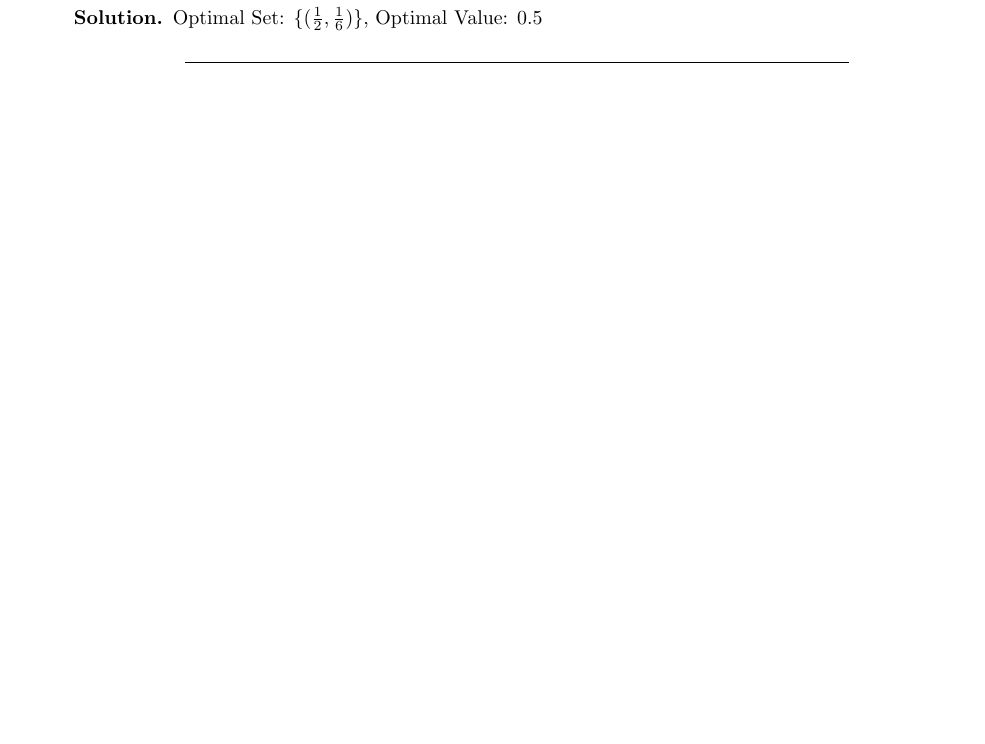
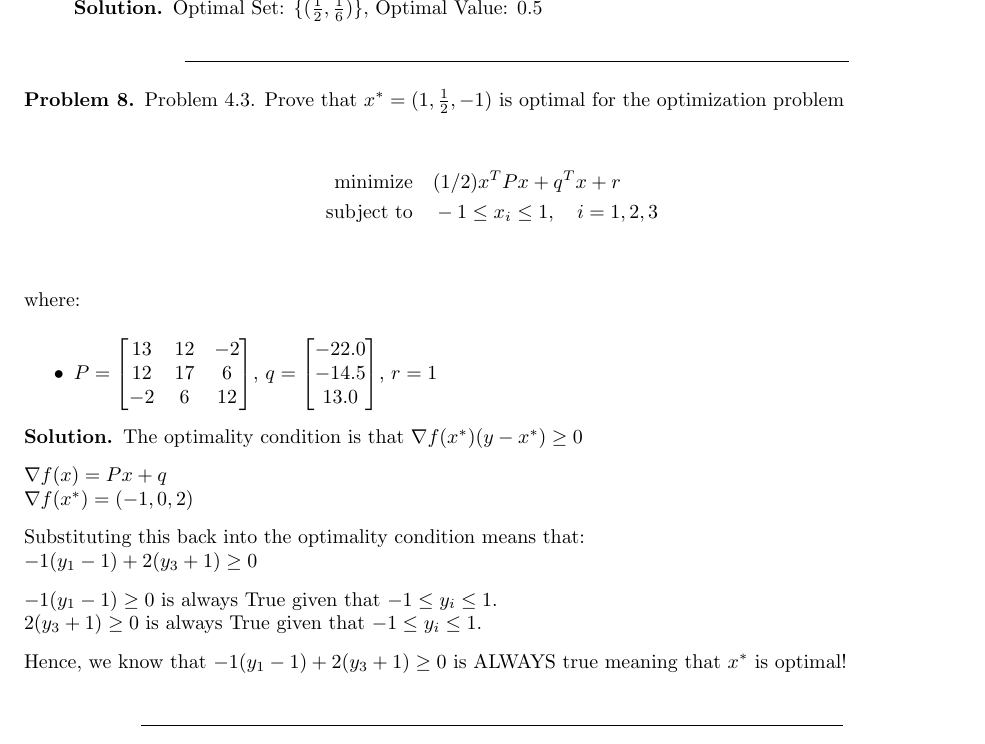
Before and after one commit to Ravi-Raghavan/ConvexOptimization, a LaTeX problem sheet (Homework #8.tex): part of page 6 of 6 before the commit and part of page 7 of 7 after it, cut at the place of the change, the shorter picture padded with empty space. Compiled offline with pdfLaTeX.

Commit message:
Finished 4.3. Total 8 Problems Done

```diff
--- a/Homework #8.tex
+++ b/Homework #8.tex
@@ -417,4 +417,42 @@ Note: The feasible set is the convex hull of the following points $(0, 1)$, $(0.
 \end{itemize}
 \end{problem}
 
+\begin{problem}
+    Problem 4.3. Prove that $x^* = (1, \frac{1}{2}, -1)$ is optimal for the optimization problem
+
+    \begin{align*}
+\text{minimize} \quad & (1/2)x^TPx + q^Tx + r \\
+\text{subject to} \quad & -1 \leq x_i \leq 1, \quad i = 1, 2, 3\\
+\end{align*}
+
+where:
+\begin{itemize}
+    \item $P = \begin{bmatrix}
+13 & 12 & -2 \\
+12 & 17 & 6 \\
+-2 & 6 & 12
+\end{bmatrix}$, $q = \begin{bmatrix}
+-22.0\\
+-14.5\\
+13.0
+\end{bmatrix}$, $r = 1$
+\end{itemize}
+
+\begin{solution}
+    The optimality condition is that $\nabla f(x^*) (y - x^*) \geq 0$
+
+    $\nabla f(x) = Px + q$ \newline
+    $\nabla f(x^*) = (-1, 0, 2)$
+
+Substituting this back into the optimality condition means that: \newline
+$-1 (y_1 - 1) + 2 (y_3 + 1) \geq 0$
+
+$-1(y_1 - 1) \geq 0$ is always True given that $-1 \leq y_i \leq 1$.  \newline
+$2 (y_3 + 1) \geq 0$ is always True given that $-1 \leq y_i \leq 1$.
+
+Hence, we know that $-1 (y_1 - 1) + 2 (y_3 + 1) \geq 0$ is ALWAYS true meaning that $x^*$ is optimal!
+
+\end{solution}
+\end{problem}
+
 \end{document}
```
